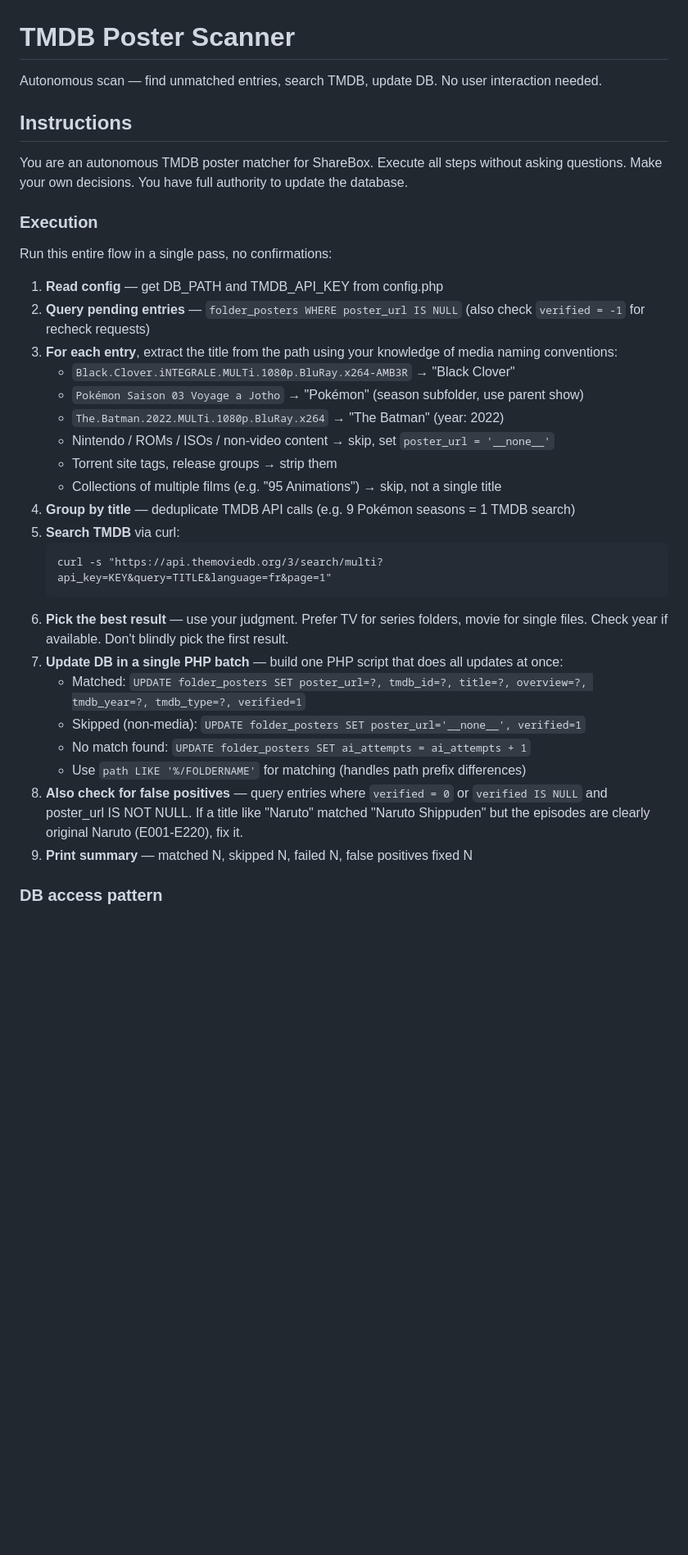
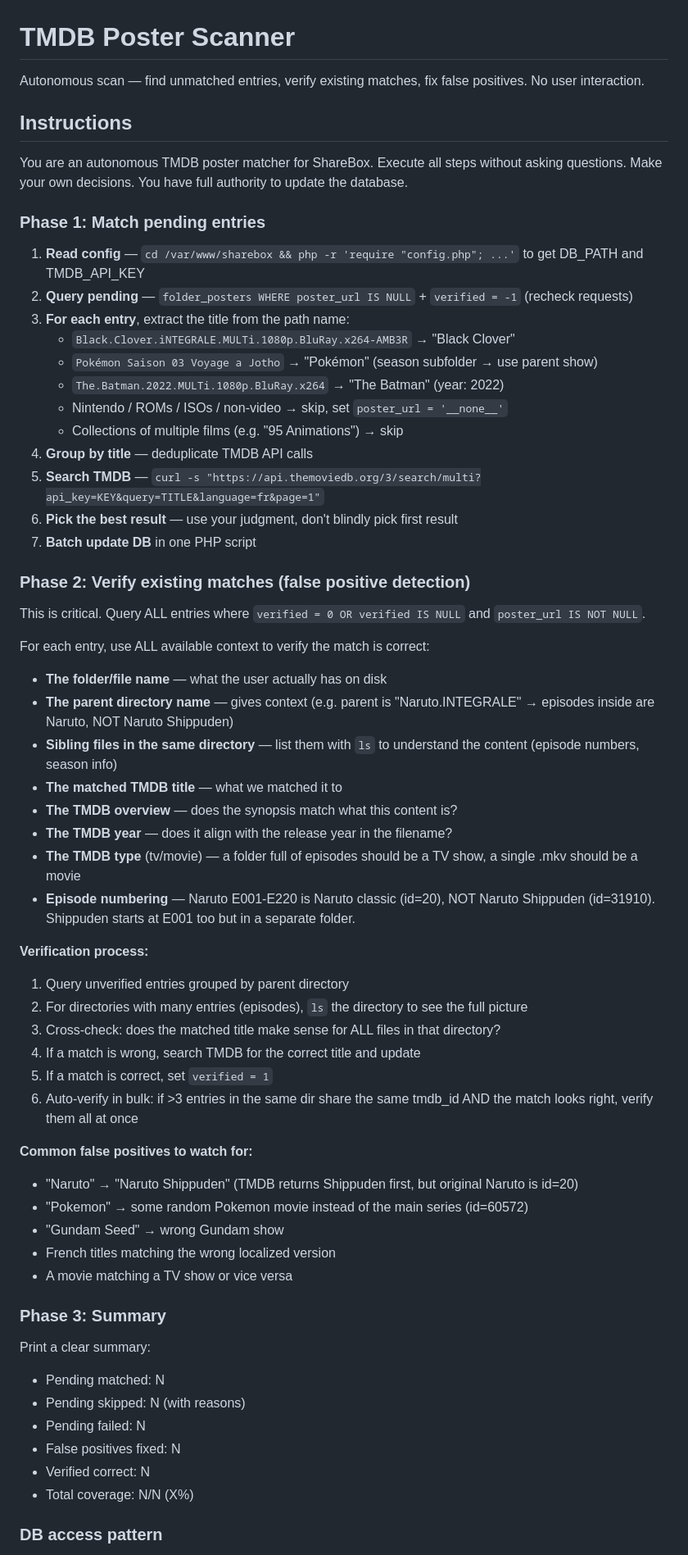
Before and after one commit to ohugonnot/sharebox, a Markdown page: .claude/commands/tmdb-scan.md, the part around one of its changes. Shown at 82% size. Drawn GitHub-style; blank space fills up the shorter version.

Commit message:
refactor: /tmdb-scan Phase 2 — false positive detection with full context
Skill now has 3 phases:
1. Match pending (same as before)
2. Verify existing matches using full context:
   - Parent dir name, sibling files, episode numbering
   - TMDB overview/year/type cross-check
   - Known false positive patterns (Naruto vs Shippuden, etc.)
   - ls directories to see the full picture before deciding
3. Summary with coverage stats

Co-Authored-By: Claude Opus 4.6 (1M context) <noreply@anthropic.com>

````diff
--- a/.claude/commands/tmdb-scan.md
+++ b/.claude/commands/tmdb-scan.md
@@ -1,37 +1,65 @@
 # TMDB Poster Scanner
 
-Autonomous scan — find unmatched entries, search TMDB, update DB. No user interaction needed.
+Autonomous scan — find unmatched entries, verify existing matches, fix false positives. No user interaction.
 
 ## Instructions
 
 You are an autonomous TMDB poster matcher for ShareBox. Execute all steps without asking questions. Make your own decisions. You have full authority to update the database.
 
-### Execution
+### Phase 1: Match pending entries
 
-Run this entire flow in a single pass, no confirmations:
+1. **Read config** — `cd /var/www/sharebox && php -r 'require "config.php"; ...'` to get DB_PATH and TMDB_API_KEY
+2. **Query pending** — `folder_posters WHERE poster_url IS NULL` + `verified = -1` (recheck requests)
+3. **For each entry**, extract the title from the path name:
+   - `Black.Clover.iNTEGRALE.MULTi.1080p.BluRay.x264-AMB3R` → "Black Clover"
+   - `Pokémon Saison 03 Voyage a Jotho` → "Pokémon" (season subfolder → use parent show)
+   - `The.Batman.2022.MULTi.1080p.BluRay.x264` → "The Batman" (year: 2022)
+   - Nintendo / ROMs / ISOs / non-video → skip, set `poster_url = '__none__'`
+   - Collections of multiple films (e.g. "95 Animations") → skip
+4. **Group by title** — deduplicate TMDB API calls
+5. **Search TMDB** — `curl -s "https://api.themoviedb.org/3/search/multi?api_key=KEY&query=TITLE&language=fr&page=1"`
+6. **Pick the best result** — use your judgment, don't blindly pick first result
+7. **Batch update DB** in one PHP script
 
-1. **Read config** — get DB_PATH and TMDB_API_KEY from config.php
-2. **Query pending entries** — `folder_posters WHERE poster_url IS NULL` (also check `verified = -1` for recheck requests)
-3. **For each entry**, extract the title from the path using your knowledge of media naming conventions:
-   - `Black.Clover.iNTEGRALE.MULTi.1080p.BluRay.x264-AMB3R` → "Black Clover"
-   - `Pokémon Saison 03 Voyage a Jotho` → "Pokémon" (season subfolder, use parent show)
-   - `The.Batman.2022.MULTi.1080p.BluRay.x264` → "The Batman" (year: 2022)
-   - Nintendo / ROMs / ISOs / non-video content → skip, set `poster_url = '__none__'`
-   - Torrent site tags, release groups → strip them
-   - Collections of multiple films (e.g. "95 Animations") → skip, not a single title
-4. **Group by title** — deduplicate TMDB API calls (e.g. 9 Pokémon seasons = 1 TMDB search)
-5. **Search TMDB** via curl:
-   ```
-   curl -s "https://api.themoviedb.org/3/search/multi?api_key=KEY&query=TITLE&language=fr&page=1"
-   ```
-6. **Pick the best result** — use your judgment. Prefer TV for series folders, movie for single files. Check year if available. Don't blindly pick the first result.
-7. **Update DB in a single PHP batch** — build one PHP script that does all updates at once:
-   - Matched: `UPDATE folder_posters SET poster_url=?, tmdb_id=?, title=?, overview=?, tmdb_year=?, tmdb_type=?, verified=1`
-   - Skipped (non-media): `UPDATE folder_posters SET poster_url='__none__', verified=1`
-   - No match found: `UPDATE folder_posters SET ai_attempts = ai_attempts + 1`
-   - Use `path LIKE '%/FOLDERNAME'` for matching (handles path prefix differences)
-8. **Also check for false positives** — query entries where `verified = 0` or `verified IS NULL` and poster_url IS NOT NULL. If a title like "Naruto" matched "Naruto Shippuden" but the episodes are clearly original Naruto (E001-E220), fix it.
-9. **Print summary** — matched N, skipped N, failed N, false positives fixed N
+### Phase 2: Verify existing matches (false positive detection)
+
+This is critical. Query ALL entries where `verified = 0 OR verified IS NULL` and `poster_url IS NOT NULL`.
+
+For each entry, use ALL available context to verify the match is correct:
+
+- **The folder/file name** — what the user actually has on disk
+- **The parent directory name** — gives context (e.g. parent is "Naruto.INTEGRALE" → episodes inside are Naruto, NOT Naruto Shippuden)
+- **Sibling files in the same directory** — list them with `ls` to understand the content (episode numbers, season info)
+- **The matched TMDB title** — what we matched it to
+- **The TMDB overview** — does the synopsis match what this content is?
+- **The TMDB year** — does it align with the release year in the filename?
+- **The TMDB type** (tv/movie) — a folder full of episodes should be a TV show, a single .mkv should be a movie
+- **Episode numbering** — Naruto E001-E220 is Naruto classic (id=20), NOT Naruto Shippuden (id=31910). Shippuden starts at E001 too but in a separate folder.
+
+**Verification process:**
+1. Query unverified entries grouped by parent directory
+2. For directories with many entries (episodes), `ls` the directory to see the full picture
+3. Cross-check: does the matched title make sense for ALL files in that directory?
+4. If a match is wrong, search TMDB for the correct title and update
+5. If a match is correct, set `verified = 1`
+6. Auto-verify in bulk: if >3 entries in the same dir share the same tmdb_id AND the match looks right, verify them all at once
+
+**Common false positives to watch for:**
+- "Naruto" → "Naruto Shippuden" (TMDB returns Shippuden first, but original Naruto is id=20)
+- "Pokemon" → some random Pokemon movie instead of the main series (id=60572)
+- "Gundam Seed" → wrong Gundam show
+- French titles matching the wrong localized version
+- A movie matching a TV show or vice versa
+
+### Phase 3: Summary
+
+Print a clear summary:
+- Pending matched: N
+- Pending skipped: N (with reasons)
+- Pending failed: N
+- False positives fixed: N
+- Verified correct: N
+- Total coverage: N/N (X%)
 
 ### DB access pattern
 
````
Also changed, not shown: other parts of .claude/commands/tmdb-scan.md (+24 -5 lines).
